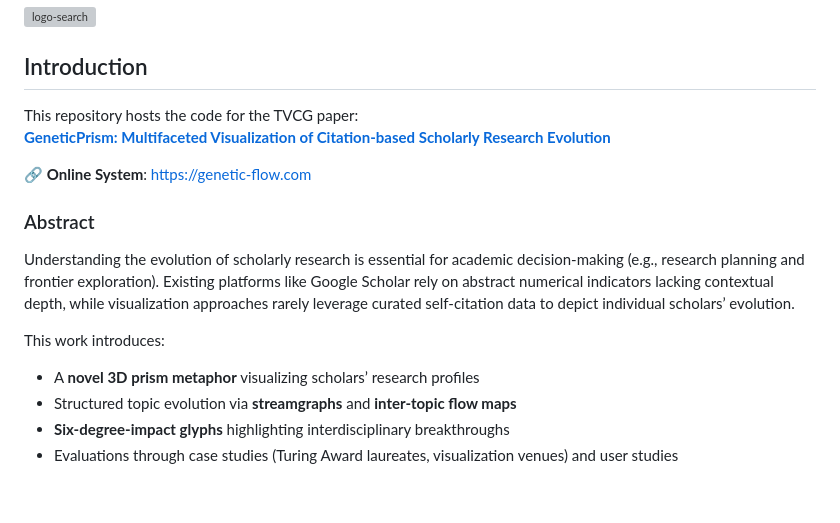
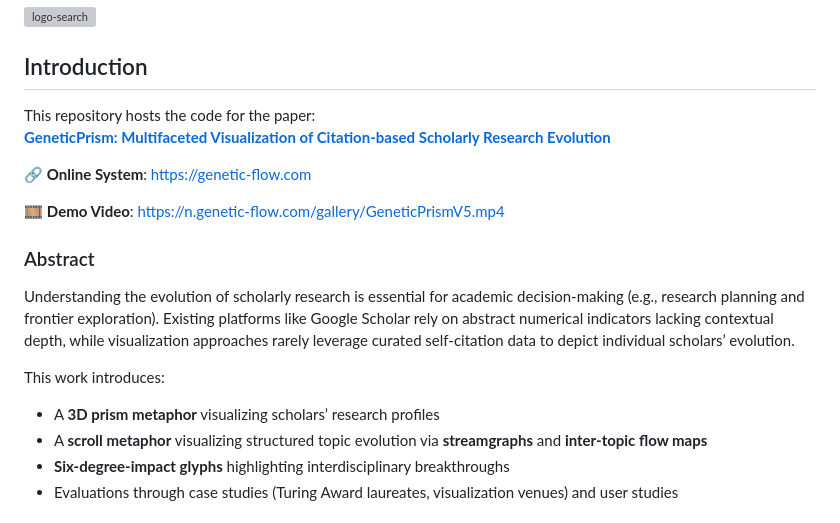
Before and after one commit to visdata/GeneticPrism, a Markdown page: README.md, the part around one of its changes. Rendered like a GitHub page; blank space fills up the shorter version; grey boxes are pictures that could not be loaded.

```diff
--- a/README.md
+++ b/README.md
@@ -3,17 +3,19 @@
 ![logo-search](https://github.com/user-attachments/assets/1793b109-d9bb-44c9-b72d-58958219b3ef)
 
 ## Introduction
-This repository hosts the code for the TVCG paper:
+This repository hosts the code for the paper:
 **[GeneticPrism: Multifaceted Visualization of Citation-based Scholarly Research Evolution](https://arxiv.org/abs/2408.08912)**
 
 🔗 **Online System**: https://genetic-flow.com
+
+🎞️ **Demo Video**: https://n.genetic-flow.com/gallery/GeneticPrismV5.mp4
 
 ### Abstract
 Understanding the evolution of scholarly research is essential for academic decision-making (e.g., research planning and frontier exploration). Existing platforms like Google Scholar rely on abstract numerical indicators lacking contextual depth, while visualization approaches rarely leverage curated self-citation data to depict individual scholars’ evolution.
 
 This work introduces:
-- A **novel 3D prism metaphor** visualizing scholars’ research profiles
-- Structured topic evolution via **streamgraphs** and **inter-topic flow maps**
+- A **3D prism metaphor** visualizing scholars’ research profiles
+- A **scroll metaphor** visualizing structured topic evolution via **streamgraphs** and **inter-topic flow maps**
 - **Six-degree-impact glyphs** highlighting interdisciplinary breakthroughs
 - Evaluations through case studies (Turing Award laureates, visualization venues) and user studies
 
```
Also changed, not shown: other parts of README.md (+2 -2 lines).
